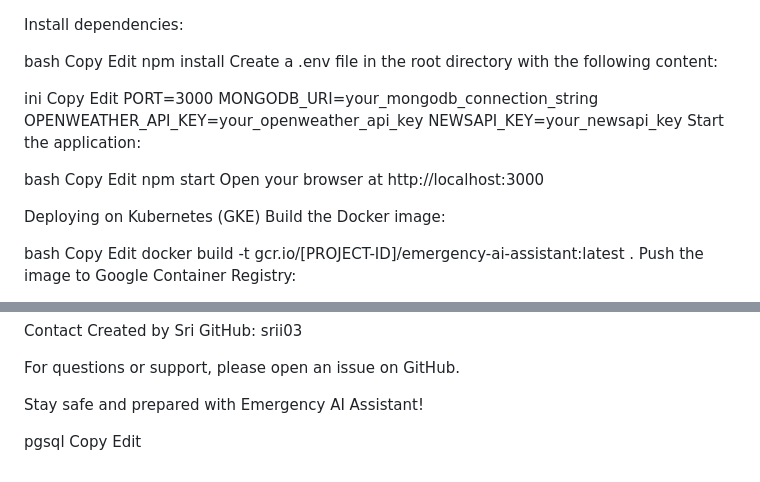
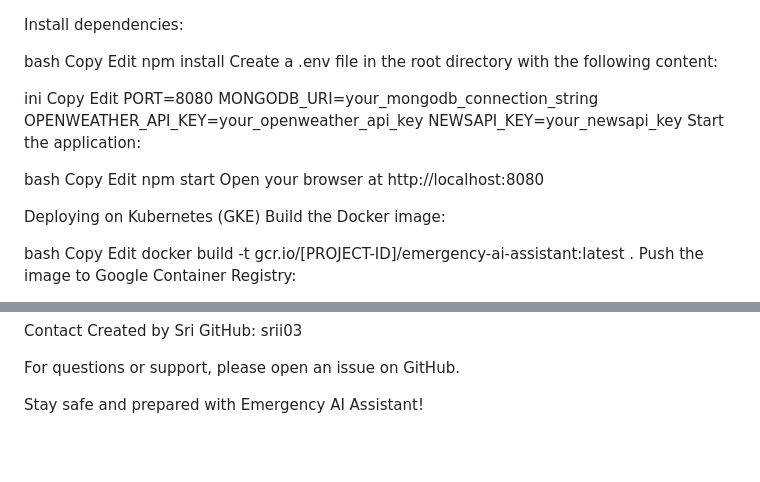
Before and after one commit to srii03/emergency-assistant, a Markdown page: README.md, 2 parts joined by grey strips. GitHub-like rendering; blank space fills up the shorter version.

```diff
--- a/README.md
+++ b/README.md
@@ -74,7 +74,7 @@ Create a .env file in the root directory with the following content:
 ini
 Copy
 Edit
-PORT=3000
+PORT=8080
 MONGODB_URI=your_mongodb_connection_string
 OPENWEATHER_API_KEY=your_openweather_api_key
 NEWSAPI_KEY=your_newsapi_key
@@ -84,7 +84,7 @@ bash
 Copy
 Edit
 npm start
-Open your browser at http://localhost:3000
+Open your browser at http://localhost:8080
 
 Deploying on Kubernetes (GKE)
 Build the Docker image:
@@ -150,7 +150,3 @@ GitHub: srii03
 For questions or support, please open an issue on GitHub.
 
 Stay safe and prepared with Emergency AI Assistant!
-
-pgsql
-Copy
-Edit
```
